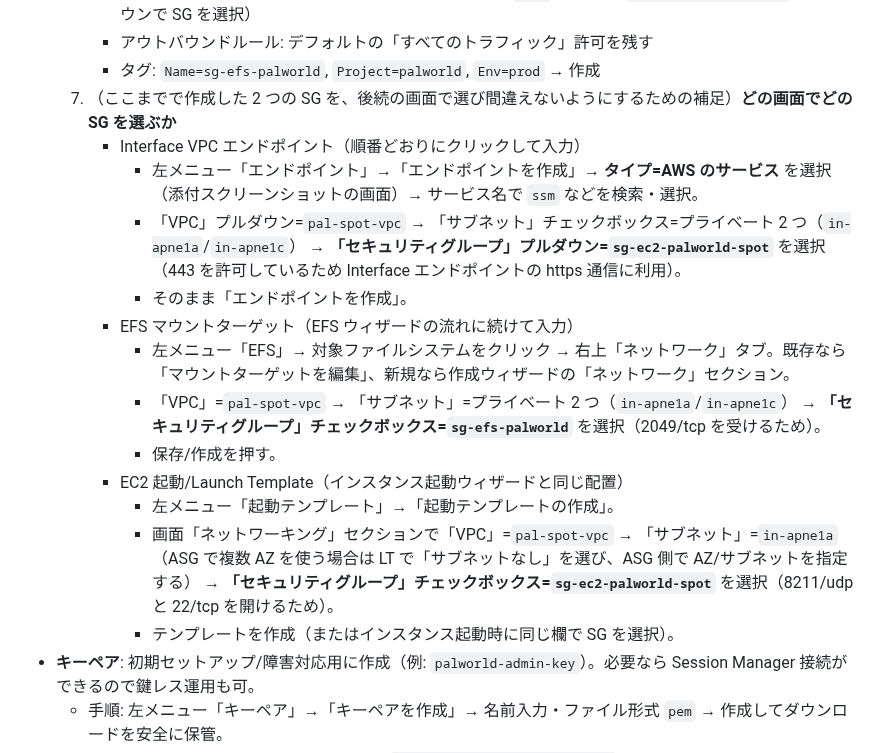
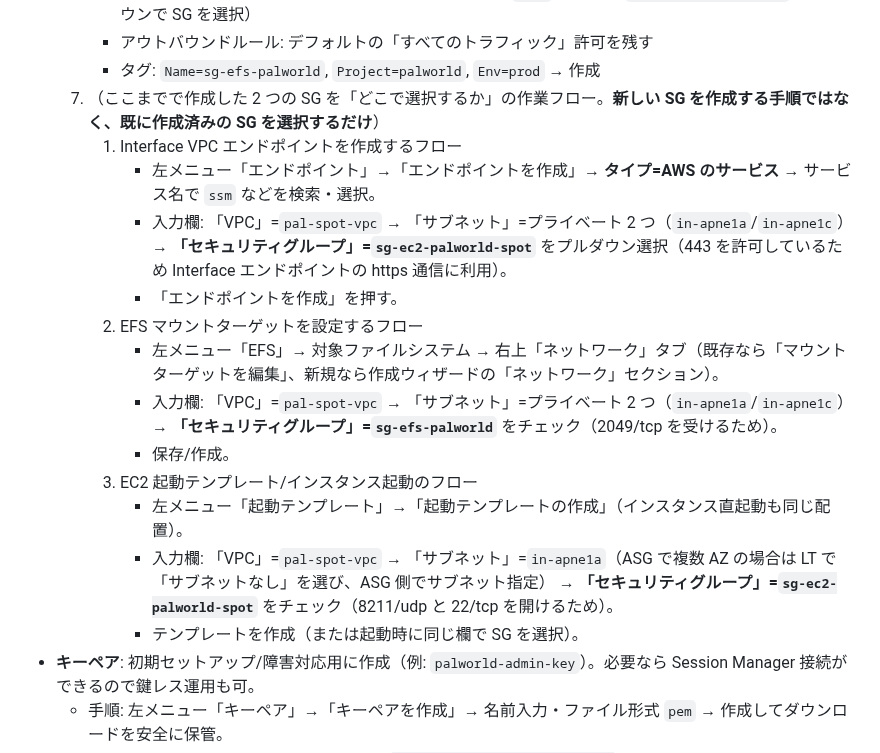
Before and after one commit to tsubota1991-tech/aws-game-manager, a Markdown page: docs/palworld_ec2_base.md, the part around the change. Drawn GitHub-style.

Commit message:
【change】SG選択フローの目的を明記

```diff
--- a/docs/palworld_ec2_base.md
+++ b/docs/palworld_ec2_base.md
@@ -51,19 +51,19 @@
      - インバウンドルール: 行1=タイプ「NFS」、ポート範囲=`2049`、送信元=`sg-ec2-palworld-spot`（プルダウンで SG を選択）
      - アウトバウンドルール: デフォルトの「すべてのトラフィック」許可を残す
      - タグ: `Name=sg-efs-palworld`, `Project=palworld`, `Env=prod` → 作成
-  7. （ここまでで作成した 2 つの SG を、後続の画面で選び間違えないようにするための補足）**どの画面でどの SG を選ぶか**
-     - Interface VPC エンドポイント（順番どおりにクリックして入力）
-       - 左メニュー「エンドポイント」→「エンドポイントを作成」→ **タイプ=AWS のサービス** を選択（添付スクリーンショットの画面）→ サービス名で `ssm` などを検索・選択。
-       - 「VPC」プルダウン=`pal-spot-vpc` → 「サブネット」チェックボックス=プライベート 2 つ（`in-apne1a`/`in-apne1c`） → **「セキュリティグループ」プルダウン=`sg-ec2-palworld-spot`** を選択（443 を許可しているため Interface エンドポイントの https 通信に利用）。
-       - そのまま「エンドポイントを作成」。
-     - EFS マウントターゲット（EFS ウィザードの流れに続けて入力）
-       - 左メニュー「EFS」→ 対象ファイルシステムをクリック → 右上「ネットワーク」タブ。既存なら「マウントターゲットを編集」、新規なら作成ウィザードの「ネットワーク」セクション。
-       - 「VPC」=`pal-spot-vpc` → 「サブネット」=プライベート 2 つ（`in-apne1a`/`in-apne1c`） → **「セキュリティグループ」チェックボックス=`sg-efs-palworld`** を選択（2049/tcp を受けるため）。
-       - 保存/作成を押す。
-     - EC2 起動/Launch Template（インスタンス起動ウィザードと同じ配置）
-       - 左メニュー「起動テンプレート」→「起動テンプレートの作成」。
-       - 画面「ネットワーキング」セクションで「VPC」=`pal-spot-vpc` → 「サブネット」=`in-apne1a`（ASG で複数 AZ を使う場合は LT で「サブネットなし」を選び、ASG 側で AZ/サブネットを指定する） → **「セキュリティグループ」チェックボックス=`sg-ec2-palworld-spot`** を選択（8211/udp と 22/tcp を開けるため）。
-       - テンプレートを作成（またはインスタンス起動時に同じ欄で SG を選択）。
+  7. （ここまでで作成した 2 つの SG を「どこで選択するか」の作業フロー。**新しい SG を作成する手順ではなく、既に作成済みの SG を選択するだけ**）
+     1) Interface VPC エンドポイントを作成するフロー
+        - 左メニュー「エンドポイント」→「エンドポイントを作成」→ **タイプ=AWS のサービス** → サービス名で `ssm` などを検索・選択。
+        - 入力欄: 「VPC」=`pal-spot-vpc` → 「サブネット」=プライベート 2 つ（`in-apne1a`/`in-apne1c`） → **「セキュリティグループ」=`sg-ec2-palworld-spot`** をプルダウン選択（443 を許可しているため Interface エンドポイントの https 通信に利用）。
+        - 「エンドポイントを作成」を押す。
+     2) EFS マウントターゲットを設定するフロー
+        - 左メニュー「EFS」→ 対象ファイルシステム → 右上「ネットワーク」タブ（既存なら「マウントターゲットを編集」、新規なら作成ウィザードの「ネットワーク」セクション）。
+        - 入力欄: 「VPC」=`pal-spot-vpc` → 「サブネット」=プライベート 2 つ（`in-apne1a`/`in-apne1c`） → **「セキュリティグループ」=`sg-efs-palworld`** をチェック（2049/tcp を受けるため）。
+        - 保存/作成。
+     3) EC2 起動テンプレート/インスタンス起動のフロー
+        - 左メニュー「起動テンプレート」→「起動テンプレートの作成」（インスタンス直起動も同じ配置）。
+        - 入力欄: 「VPC」=`pal-spot-vpc` → 「サブネット」=`in-apne1a`（ASG で複数 AZ の場合は LT で「サブネットなし」を選び、ASG 側でサブネット指定） → **「セキュリティグループ」=`sg-ec2-palworld-spot`** をチェック（8211/udp と 22/tcp を開けるため）。
+        - テンプレートを作成（または起動時に同じ欄で SG を選択）。
 - **キーペア**: 初期セットアップ/障害対応用に作成（例: `palworld-admin-key`）。必要なら Session Manager 接続ができるので鍵レス運用も可。
   - 手順: 左メニュー「キーペア」→「キーペアを作成」→ 名前入力・ファイル形式 `pem` → 作成してダウンロードを安全に保管。
 - **IAM ロール**: EC2 インスタンスプロファイルに `AmazonSSMManagedInstanceCore`、`AmazonElasticFileSystemClientFullAccess`、必要なら S3 読取/CloudWatch Logs 出力を付与。スポット運用に揃える場合は `PalworldSpotInstanceRole` を共用。
```
